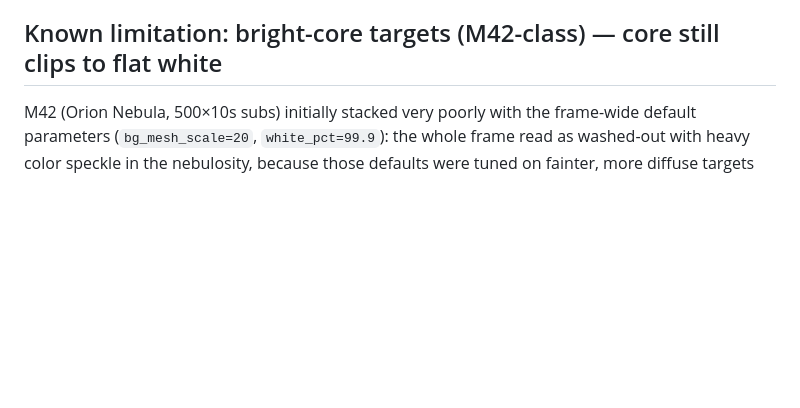
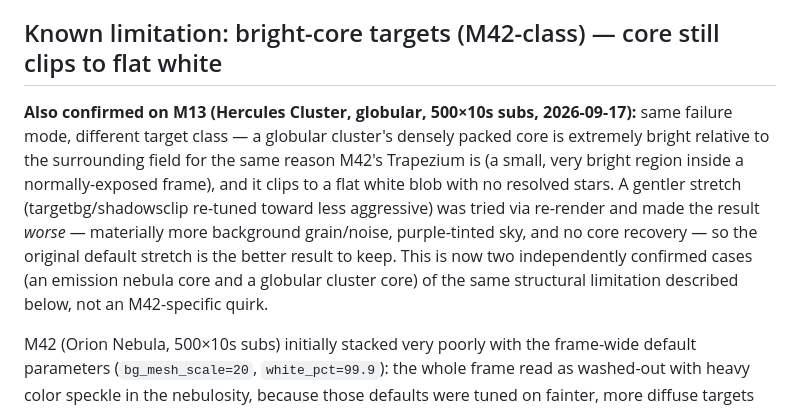
Before and after one commit to marknewsome/seestar-lab, a Markdown page: STACKING_RECIPE.md, the part around the change. Drawn GitHub-style; blank space fills up the shorter version.

Commit message:
Note M13 as a second confirmed case of the bright-core stretch limitation
Same flat-white-core failure as M42, this time on a globular cluster core
rather than an emission nebula core — confirms the limitation is structural
(one stretch curve can't span the dynamic range) rather than M42-specific.
A gentler re-tuned stretch made M13 worse (more noise, no core recovery),
so the default stretch remains the better result; saved to
astro/stacks/M13/save/ as the reference.

Co-Authored-By: Claude Sonnet 5 <noreply@anthropic.com>

```diff
--- a/STACKING_RECIPE.md
+++ b/STACKING_RECIPE.md
@@ -290,6 +290,19 @@ debugging either one.
 
 ## Known limitation: bright-core targets (M42-class) — core still clips to flat white
 
+**Also confirmed on M13 (Hercules Cluster, globular, 500×10s subs, 2026-09-17):**
+same failure mode, different target class — a globular cluster's densely
+packed core is extremely bright relative to the surrounding field for the
+same reason M42's Trapezium is (a small, very bright region inside a
+normally-exposed frame), and it clips to a flat white blob with no resolved
+stars. A gentler stretch (targetbg/shadowsclip re-tuned toward less
+aggressive) was tried via re-render and made the result *worse* — materially
+more background grain/noise, purple-tinted sky, and no core recovery — so
+the original default stretch is the better result to keep. This is now two
+independently confirmed cases (an emission nebula core and a globular
+cluster core) of the same structural limitation described below, not an
+M42-specific quirk.
+
 M42 (Orion Nebula, 500×10s subs) initially stacked very poorly with the
 frame-wide default parameters (`bg_mesh_scale=20`, `white_pct=99.9`): the
 whole frame read as washed-out with heavy color speckle in the nebulosity,
```
